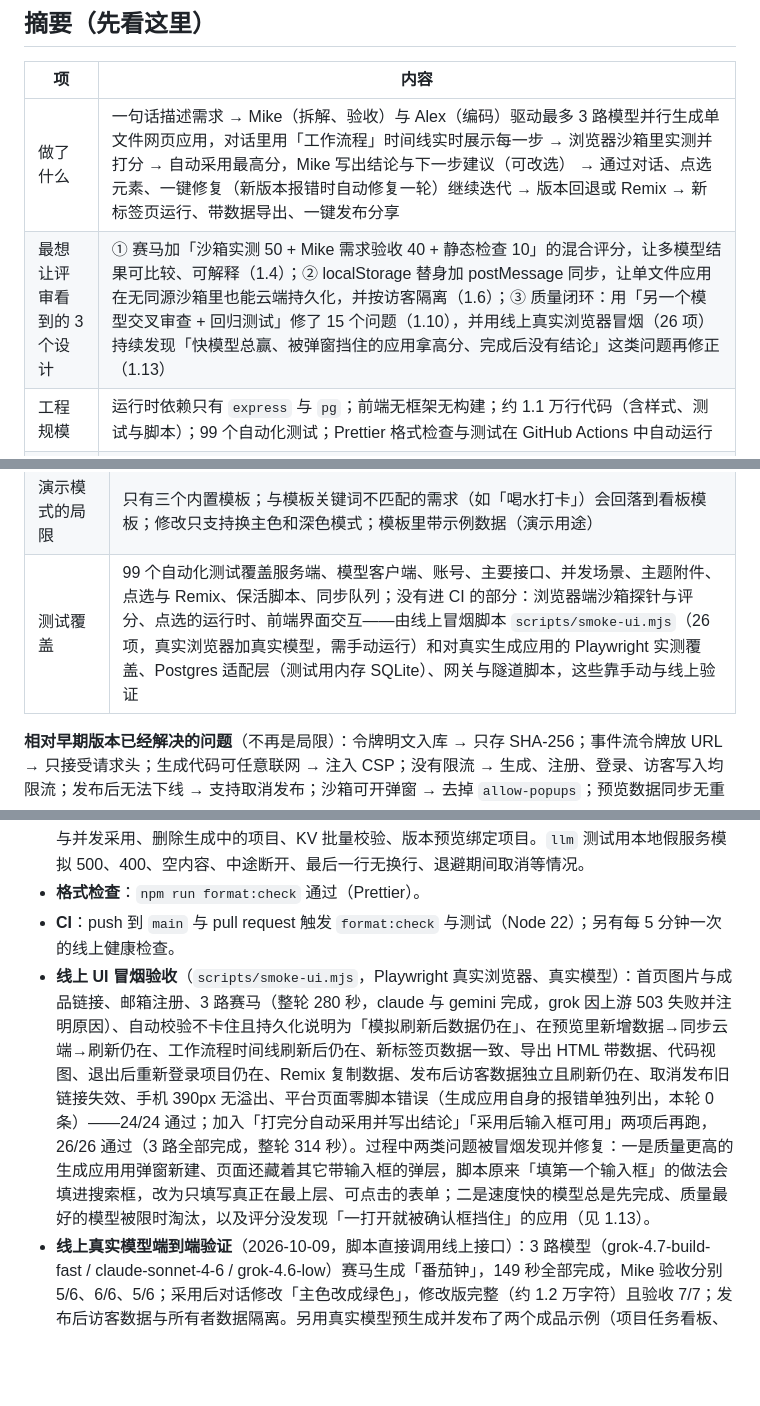
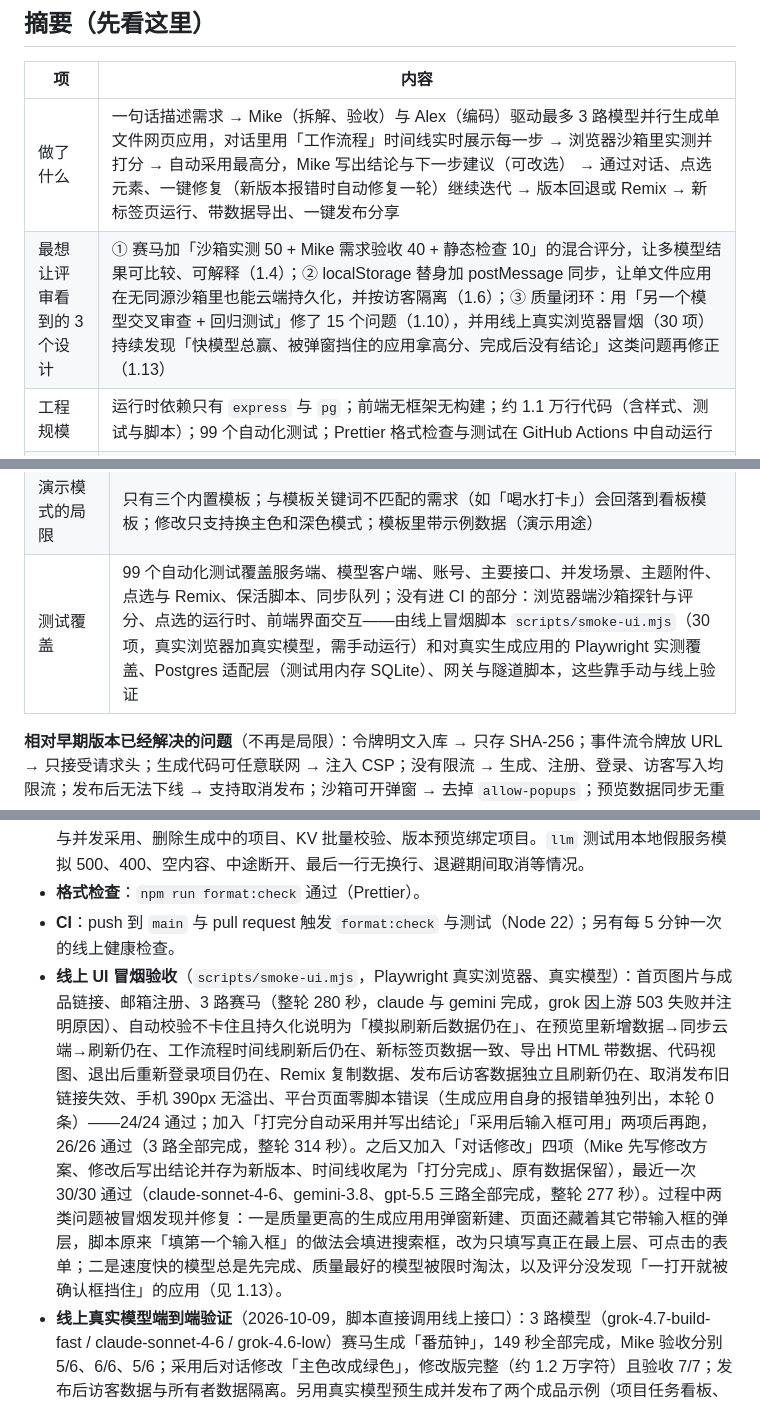
Before and after one commit to dong161/atoms-demo, a Markdown page: docs/说明文档.md, 3 parts joined by grey strips. Drawn GitHub-style; blank space fills up the shorter version.

Commit message:
docs: 线上冒烟 30/30
Co-Authored-By: Claude Opus 5.5 <noreply@anthropic.com>

```diff
--- a/docs/说明文档.md
+++ b/docs/说明文档.md
@@ -12,7 +12,7 @@
 | 项 | 内容 |
 | --- | --- |
 | 做了什么 | 一句话描述需求 → Mike（拆解、验收）与 Alex（编码）驱动最多 3 路模型并行生成单文件网页应用，对话里用「工作流程」时间线实时展示每一步 → 浏览器沙箱里实测并打分 → 自动采用最高分，Mike 写出结论与下一步建议（可改选） → 通过对话、点选元素、一键修复（新版本报错时自动修复一轮）继续迭代 → 版本回退或 Remix → 新标签页运行、带数据导出、一键发布分享 |
-| 最想让评审看到的 3 个设计 | ① 赛马加「沙箱实测 50 + Mike 需求验收 40 + 静态检查 10」的混合评分，让多模型结果可比较、可解释（1.4）；② localStorage 替身加 postMessage 同步，让单文件应用在无同源沙箱里也能云端持久化，并按访客隔离（1.6）；③ 质量闭环：用「另一个模型交叉审查 + 回归测试」修了 15 个问题（1.10），并用线上真实浏览器冒烟（26 项）持续发现「快模型总赢、被弹窗挡住的应用拿高分、完成后没有结论」这类问题再修正（1.13） |
+| 最想让评审看到的 3 个设计 | ① 赛马加「沙箱实测 50 + Mike 需求验收 40 + 静态检查 10」的混合评分，让多模型结果可比较、可解释（1.4）；② localStorage 替身加 postMessage 同步，让单文件应用在无同源沙箱里也能云端持久化，并按访客隔离（1.6）；③ 质量闭环：用「另一个模型交叉审查 + 回归测试」修了 15 个问题（1.10），并用线上真实浏览器冒烟（30 项）持续发现「快模型总赢、被弹窗挡住的应用拿高分、完成后没有结论」这类问题再修正（1.13） |
 | 工程规模 | 运行时依赖只有 `express` 与 `pg`；前端无框架无构建；约 1.1 万行代码（含样式、测试与脚本）；99 个自动化测试；Prettier 格式检查与测试在 GitHub Actions 中自动运行 |
 | 诚实交代 | 没做：多智能体自由对话、多文件工程、生成应用自带后端、Deep Research、自定义域名、邮件验证与找回。有局限：限流在进程内存、模型依赖作者电脑在线、评分探针在浏览器端执行、任务状态在单实例内存里等（2.3，全部列出） |
 
@@ -368,7 +368,7 @@ flowchart LR
 | 模型链路依赖作者电脑在线 | 模型服务和网关在作者本机，Cloudflare 临时隧道没有可用性承诺；电脑休眠、断网或隧道重建期间，线上首轮生成会退回演示数据，修改会提示失败 |
 | 保活 | GitHub 定时任务可能延迟或被丢弃，只能降低冷启动概率，不保证不休眠；Render 免费实例唤醒约需 1 分钟，免费时长额度在工作区内共享 |
 | 演示模式的局限 | 只有三个内置模板；与模板关键词不匹配的需求（如「喝水打卡」）会回落到看板模板；修改只支持换主色和深色模式；模板里带示例数据（演示用途） |
-| 测试覆盖 | 99 个自动化测试覆盖服务端、模型客户端、账号、主要接口、并发场景、主题附件、点选与 Remix、保活脚本、同步队列；没有进 CI 的部分：浏览器端沙箱探针与评分、点选的运行时、前端界面交互——由线上冒烟脚本 `scripts/smoke-ui.mjs`（26 项，真实浏览器加真实模型，需手动运行）和对真实生成应用的 Playwright 实测覆盖、Postgres 适配层（测试用内存 SQLite）、网关与隧道脚本，这些靠手动与线上验证 |
+| 测试覆盖 | 99 个自动化测试覆盖服务端、模型客户端、账号、主要接口、并发场景、主题附件、点选与 Remix、保活脚本、同步队列；没有进 CI 的部分：浏览器端沙箱探针与评分、点选的运行时、前端界面交互——由线上冒烟脚本 `scripts/smoke-ui.mjs`（30 项，真实浏览器加真实模型，需手动运行）和对真实生成应用的 Playwright 实测覆盖、Postgres 适配层（测试用内存 SQLite）、网关与隧道脚本，这些靠手动与线上验证 |
 
 **相对早期版本已经解决的问题**（不再是局限）：令牌明文入库 → 只存 SHA-256；事件流令牌放 URL → 只接受请求头；生成代码可任意联网 → 注入 CSP；没有限流 → 生成、注册、登录、访客写入均限流；发布后无法下线 → 支持取消发布；沙箱可开弹窗 → 去掉 `allow-popups`；预览数据同步无重试 → 串行队列加退避重试；保活误判冷启动页 → 校验 JSON 内容。
 
@@ -377,7 +377,7 @@ flowchart LR
 - **自动化测试**：`npm test` 共 99 个，全部通过。分布：`agents` 12、`api` 10、`auth` 5、`conclude` 2、`edit-context` 3、`export` 1、`fallback` 3、`generation-options` 7、`google-auth` 3、`html` 13、`initial-state` 1、`keepalive` 4、`llm-endpoint` 1、`llm` 10、`model-down` 1、`model-health` 4、`race-grace` 1、`relogin` 3、`restart-recovery` 2、`review-fixes` 11、`workflow` 2。新增的 `relogin` 覆盖邮箱、Google、早期账号补设登录方式后「退出再登录项目都在」；`restart-recovery` 覆盖服务重启时保留已完成候选、时间线中断；`workflow` 覆盖时间线步骤与消息顺序；`export` 覆盖带数据导出的转义与只写入一次。`api` 与 `review-fixes` 使用内存 SQLite 加 mock 或本地假模型服务，端到端走通：注册与鉴权、创建项目与双路赛马、打分并采用、单路修改自动采用、回退、发布与访客数据隔离、跨用户访问被拒、SSE 事件流（URL 带令牌被拒、非所属用户被拒）、取消发布后链接失效、令牌不以明文入库、并发修改与并发采用、删除生成中的项目、KV 批量校验、版本预览绑定项目。`llm` 测试用本地假服务模拟 500、400、空内容、中途断开、最后一行无换行、退避期间取消等情况。
 - **格式检查**：`npm run format:check` 通过（Prettier）。
 - **CI**：push 到 `main` 与 pull request 触发 `format:check` 与测试（Node 22）；另有每 5 分钟一次的线上健康检查。
-- **线上 UI 冒烟验收**（`scripts/smoke-ui.mjs`，Playwright 真实浏览器、真实模型）：首页图片与成品链接、邮箱注册、3 路赛马（整轮 280 秒，claude 与 gemini 完成，grok 因上游 503 失败并注明原因）、自动校验不卡住且持久化说明为「模拟刷新后数据仍在」、在预览里新增数据→同步云端→刷新仍在、工作流程时间线刷新后仍在、新标签页数据一致、导出 HTML 带数据、代码视图、退出后重新登录项目仍在、Remix 复制数据、发布后访客数据独立且刷新仍在、取消发布旧链接失效、手机 390px 无溢出、平台页面零脚本错误（生成应用自身的报错单独列出，本轮 0 条）——24/24 通过；加入「打完分自动采用并写出结论」「采用后输入框可用」两项后再跑，26/26 通过（3 路全部完成，整轮 314 秒）。过程中两类问题被冒烟发现并修复：一是质量更高的生成应用用弹窗新建、页面还藏着其它带输入框的弹层，脚本原来「填第一个输入框」的做法会填进搜索框，改为只填写真正在最上层、可点击的表单；二是速度快的模型总是先完成、质量最好的模型被限时淘汰，以及评分没发现「一打开就被确认框挡住」的应用（见 1.13）。
+- **线上 UI 冒烟验收**（`scripts/smoke-ui.mjs`，Playwright 真实浏览器、真实模型）：首页图片与成品链接、邮箱注册、3 路赛马（整轮 280 秒，claude 与 gemini 完成，grok 因上游 503 失败并注明原因）、自动校验不卡住且持久化说明为「模拟刷新后数据仍在」、在预览里新增数据→同步云端→刷新仍在、工作流程时间线刷新后仍在、新标签页数据一致、导出 HTML 带数据、代码视图、退出后重新登录项目仍在、Remix 复制数据、发布后访客数据独立且刷新仍在、取消发布旧链接失效、手机 390px 无溢出、平台页面零脚本错误（生成应用自身的报错单独列出，本轮 0 条）——24/24 通过；加入「打完分自动采用并写出结论」「采用后输入框可用」两项后再跑，26/26 通过（3 路全部完成，整轮 314 秒）。之后又加入「对话修改」四项（Mike 先写修改方案、修改后写出结论并存为新版本、时间线收尾为「打分完成」、原有数据保留），最近一次 30/30 通过（claude-sonnet-4-6、gemini-3.8、gpt-5.5 三路全部完成，整轮 277 秒）。过程中两类问题被冒烟发现并修复：一是质量更高的生成应用用弹窗新建、页面还藏着其它带输入框的弹层，脚本原来「填第一个输入框」的做法会填进搜索框，改为只填写真正在最上层、可点击的表单；二是速度快的模型总是先完成、质量最好的模型被限时淘汰，以及评分没发现「一打开就被确认框挡住」的应用（见 1.13）。
 - **线上真实模型端到端验证**（2026-10-09，脚本直接调用线上接口）：3 路模型（grok-4.7-build-fast / claude-sonnet-4-6 / grok-4.6-low）赛马生成「番茄钟」，149 秒全部完成，Mike 验收分别 5/6、6/6、5/6；采用后对话修改「主色改成绿色」，修改版完整（约 1.2 万字符）且验收 7/7；发布后访客数据与所有者数据隔离。另用真实模型预生成并发布了两个成品示例（项目任务看板、每日喝水打卡），静态检查均满分。浏览器端由另一个智能体（Codex）在无痕会话、桌面与手机尺寸下按评委视角走查，发现的问题已修复。
 - **全新案例端到端验收**（「读书清单」，此前从未测过的需求，线上真实模型）：
   - 生成过程：0~21 秒显示「Mike 正在拆解需求」，随后出现需求卡片；3 路模型字数与代码片段实时滚动，未出字的模型显示「思考中·已用时」；每路完成后显示「Mike 正在对照需求逐条验收」，最终打分 98 / 99 / 95 并标注推荐，全程 81 秒、零脚本错误。
```
Also changed, not shown: other parts of docs/说明文档.md (+1 -1 lines), README.md (+1 -1 lines).
